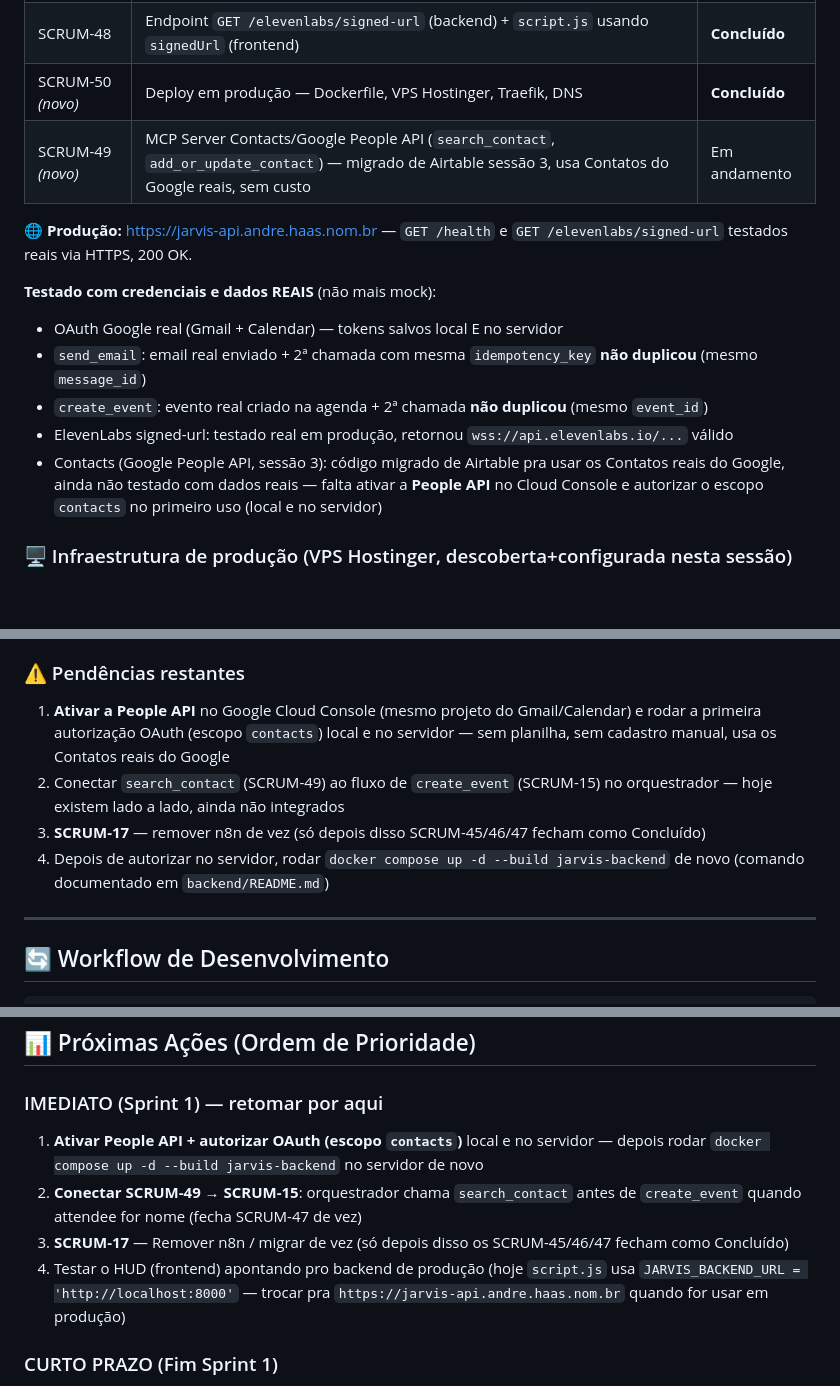
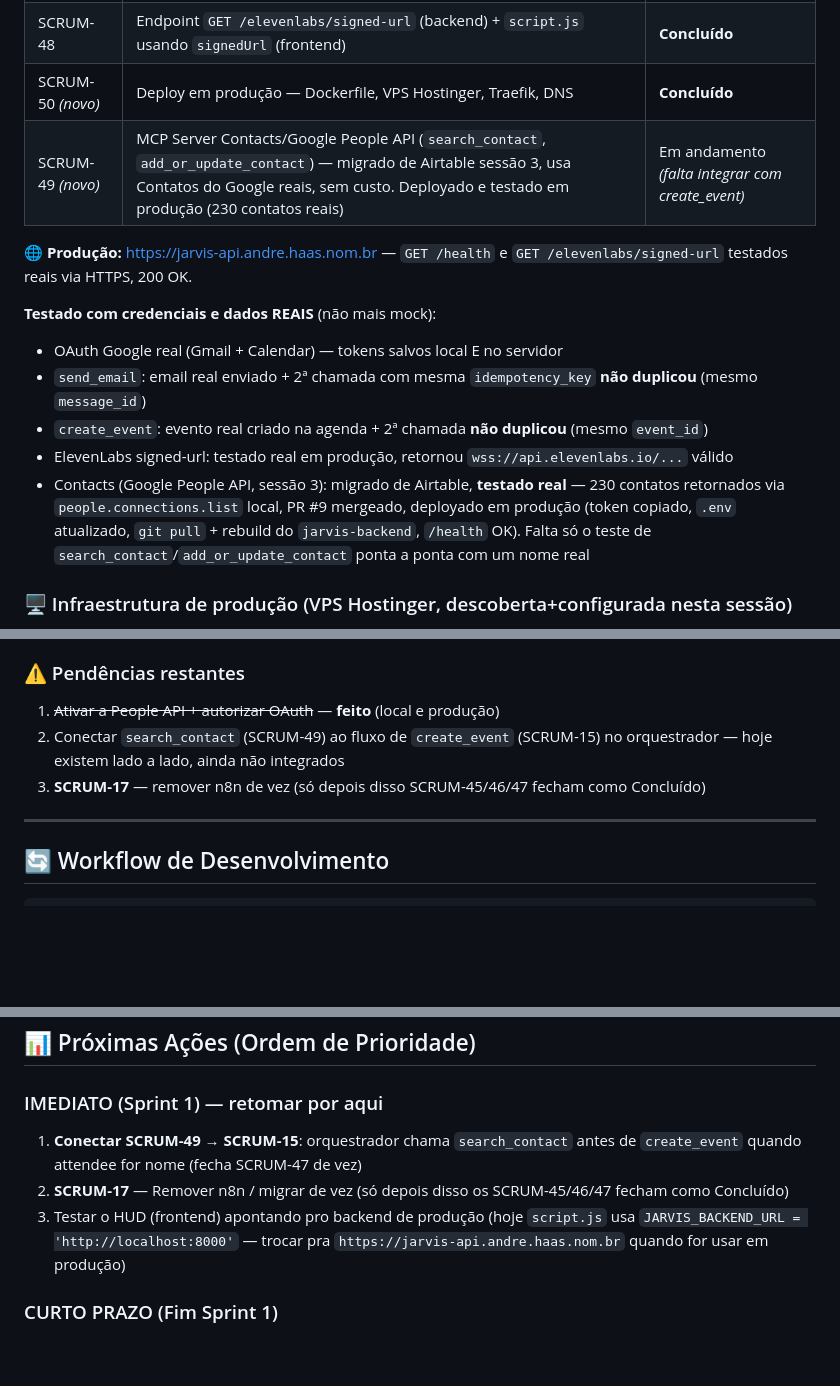
Before and after one commit to andrehaas2005/jarvis, a Markdown page: ROADMAP_SESSION.md, 3 parts joined by grey strips. GitHub-like rendering; blank space fills up the shorter version.

Commit message:
docs: SCRUM-49 deployado e testado em produção (People API)
Co-Authored-By: Claude Sonnet 5 <noreply@anthropic.com>

```diff
--- a/ROADMAP_SESSION.md
+++ b/ROADMAP_SESSION.md
@@ -61,7 +61,7 @@ Total Issues: 41 (SCRUM-8 a SCRUM-50)
 | SCRUM-15 | MCP Server Calendar (`create_event`, `list_events`, `get_event`) + `google_auth.py` compartilhado | **Concluído** |
 | SCRUM-48 | Endpoint `GET /elevenlabs/signed-url` (backend) + `script.js` usando `signedUrl` (frontend) | **Concluído** |
 | SCRUM-50 *(novo)* | Deploy em produção — Dockerfile, VPS Hostinger, Traefik, DNS | **Concluído** |
-| SCRUM-49 *(novo)* | MCP Server Contacts/Google People API (`search_contact`, `add_or_update_contact`) — migrado de Airtable sessão 3, usa Contatos do Google reais, sem custo | Em andamento |
+| SCRUM-49 *(novo)* | MCP Server Contacts/Google People API (`search_contact`, `add_or_update_contact`) — migrado de Airtable sessão 3, usa Contatos do Google reais, sem custo. Deployado e testado em produção (230 contatos reais) | Em andamento *(falta integrar com create_event)* |
 
 **🌐 Produção:** https://jarvis-api.andre.haas.nom.br — `GET /health` e `GET /elevenlabs/signed-url` testados reais via HTTPS, 200 OK.
 
@@ -70,7 +70,7 @@ Total Issues: 41 (SCRUM-8 a SCRUM-50)
 - `send_email`: email real enviado + 2ª chamada com mesma `idempotency_key` **não duplicou** (mesmo `message_id`)
 - `create_event`: evento real criado na agenda + 2ª chamada **não duplicou** (mesmo `event_id`)
 - ElevenLabs signed-url: testado real em produção, retornou `wss://api.elevenlabs.io/...` válido
-- Contacts (Google People API, sessão 3): código migrado de Airtable pra usar os Contatos reais do Google, ainda não testado com dados reais — falta ativar a **People API** no Cloud Console e autorizar o escopo `contacts` no primeiro uso (local e no servidor)
+- Contacts (Google People API, sessão 3): migrado de Airtable, **testado real** — 230 contatos retornados via `people.connections.list` local, PR #9 mergeado, deployado em produção (token copiado, `.env` atualizado, `git pull` + rebuild do `jarvis-backend`, `/health` OK). Falta só o teste de `search_contact`/`add_or_update_contact` ponta a ponta com um nome real
 
 ### 🖥️ Infraestrutura de produção (VPS Hostinger, descoberta+configurada nesta sessão)
 - **Servidor:** `srv1068805.hstgr.cloud` (IP `72.61.131.105`), já hospeda n8n, AgentOS e outros projetos pessoais via Docker Compose (`/root/docker-compose.yml` **no servidor**, fora deste repo)
@@ -90,10 +90,9 @@ Total Issues: 41 (SCRUM-8 a SCRUM-50)
 Os primeiros PRs desta sessão foram criados empilhados (cada um com base no anterior). Ao mergear no GitHub, **apenas os PRs cuja base era `main` de fato atualizaram `main`** — os PRs "do meio" da pilha ficaram mergeados só no branch pai. Foi preciso `git merge origin/<branch-da-ponta-da-pilha>` manualmente para trazer tudo. **Da próxima vez:** PRs não-empilhados (todos com base `main` direto) evitam esse problema — foi o que usamos para o SCRUM-50 (deploy) e funcionou sem esse cuidado extra.
 
 ### ⚠️ Pendências restantes
-1. **Ativar a People API** no Google Cloud Console (mesmo projeto do Gmail/Calendar) e rodar a primeira autorização OAuth (escopo `contacts`) local e no servidor — sem planilha, sem cadastro manual, usa os Contatos reais do Google
+1. ~~Ativar a People API + autorizar OAuth~~ — **feito** (local e produção)
 2. Conectar `search_contact` (SCRUM-49) ao fluxo de `create_event` (SCRUM-15) no orquestrador — hoje existem lado a lado, ainda não integrados
 3. **SCRUM-17** — remover n8n de vez (só depois disso SCRUM-45/46/47 fecham como Concluído)
-4. Depois de autorizar no servidor, rodar `docker compose up -d --build jarvis-backend` de novo (comando documentado em `backend/README.md`)
 
 ---
 
@@ -132,10 +131,9 @@ Deploy bem-sucedido em PRODUÇÃO
 ## 📊 Próximas Ações (Ordem de Prioridade)
 
 ### IMEDIATO (Sprint 1) — retomar por aqui
-1. **Ativar People API + autorizar OAuth (escopo `contacts`)** local e no servidor — depois rodar `docker compose up -d --build jarvis-backend` no servidor de novo
-2. **Conectar SCRUM-49 → SCRUM-15**: orquestrador chama `search_contact` antes de `create_event` quando attendee for nome (fecha SCRUM-47 de vez)
-3. **SCRUM-17** — Remover n8n / migrar de vez (só depois disso os SCRUM-45/46/47 fecham como Concluído)
-4. Testar o HUD (frontend) apontando pro backend de produção (hoje `script.js` usa `JARVIS_BACKEND_URL = 'http://localhost:8000'` — trocar pra `https://jarvis-api.andre.haas.nom.br` quando for usar em produção)
+1. **Conectar SCRUM-49 → SCRUM-15**: orquestrador chama `search_contact` antes de `create_event` quando attendee for nome (fecha SCRUM-47 de vez)
+2. **SCRUM-17** — Remover n8n / migrar de vez (só depois disso os SCRUM-45/46/47 fecham como Concluído)
+3. Testar o HUD (frontend) apontando pro backend de produção (hoje `script.js` usa `JARVIS_BACKEND_URL = 'http://localhost:8000'` — trocar pra `https://jarvis-api.andre.haas.nom.br` quando for usar em produção)
 
 ### CURTO PRAZO (Fim Sprint 1)
 5. **SCRUM-20-23** — Settings Page
```
